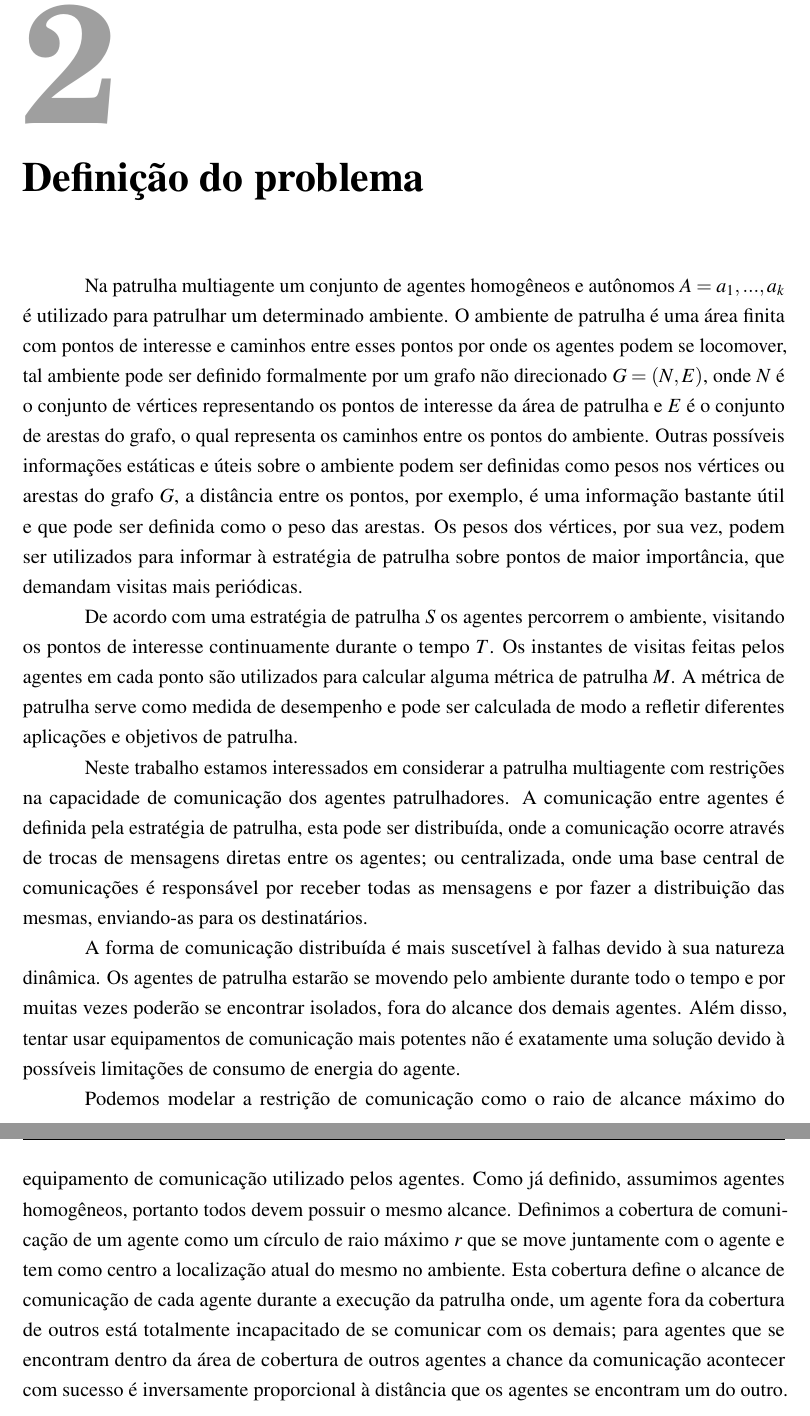
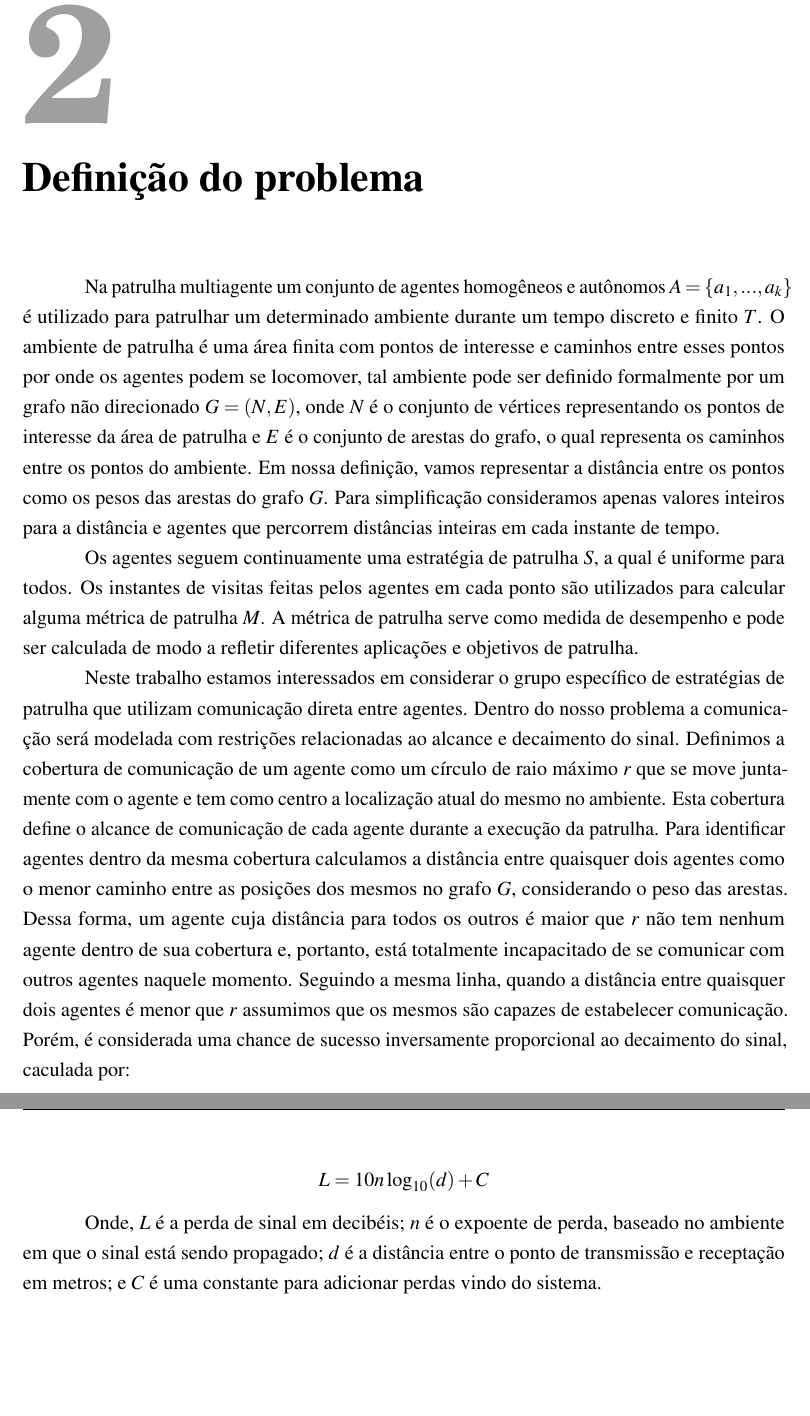
Before and after one commit to beesuit/MSc-Dissertation, a LaTeX thesis (risethesis.tex, which reads chapters/problem.tex): two parts of pages 16 and 17 of 23, joined at a grey line, cut so that both start at the same text, the shorter picture padded with empty space. Compiled offline with pdfLaTeX.

Commit message:
Add more fixes

```diff
--- a/chapters/problem.tex
+++ b/chapters/problem.tex
@@ -2,50 +2,43 @@
 \label{chp:problem}
 
 Na patrulha multiagente um conjunto de agentes homogêneos e autônomos $A =
-{a_{1}, ..., a_{k}}$ é
-utilizado para patrulhar um determinado ambiente. O ambiente de patrulha é uma
-área finita com pontos de interesse e caminhos entre esses pontos por onde os
-agentes podem se locomover, tal ambiente pode ser definido formalmente por um
-grafo não direcionado $G = (N, E)$, onde $N$ é o conjunto de vértices
-representando os pontos de interesse da área de patrulha e $E$ é o conjunto de
-arestas do grafo, o qual representa os caminhos entre os pontos do ambiente.
-Outras possíveis informações estáticas e úteis sobre o ambiente podem ser
-definidas como pesos nos vértices ou arestas do grafo $G$, a distância entre os
-pontos, por exemplo, é uma informação bastante útil e que pode ser definida como
-o peso das arestas. Os pesos dos vértices, por sua vez, podem ser utilizados
-para informar à estratégia de patrulha sobre pontos de maior importância, que
-demandam visitas mais periódicas.
+\{a_{1}, ..., a_{k}\}$ é utilizado para patrulhar um determinado ambiente
+durante um tempo discreto e finito $T$. O ambiente de patrulha é uma área finita
+com pontos de interesse e caminhos entre esses pontos por onde os agentes podem
+se locomover, tal ambiente pode ser definido formalmente por um grafo não
+direcionado $G = (N, E)$, onde $N$ é o conjunto de vértices representando os
+pontos de interesse da área de patrulha e $E$ é o conjunto de arestas do grafo,
+o qual representa os caminhos entre os pontos do ambiente. Em nossa definição,
+vamos representar a distância entre os pontos como os pesos das arestas do grafo
+$G$. Para simplificação consideramos apenas valores inteiros para a distância e
+agentes que percorrem distâncias inteiras em cada instante de tempo.
 
-De acordo com uma estratégia de patrulha $S$ os agentes percorrem o ambiente,
-visitando os pontos de interesse continuamente durante o tempo $T$. Os instantes
-de visitas feitas pelos agentes em cada ponto são utilizados para calcular
-alguma métrica de patrulha $M$. A métrica de patrulha serve como medida de
-desempenho e pode ser calculada de modo a refletir diferentes aplicações e
-objetivos de patrulha.
+Os agentes seguem continuamente uma estratégia de patrulha $S$, a qual é
+uniforme para todos. Os instantes de visitas feitas pelos agentes em cada ponto
+são utilizados para calcular alguma métrica de patrulha $M$. A métrica de
+patrulha serve como medida de desempenho e pode ser calculada de modo a refletir
+diferentes aplicações e objetivos de patrulha.
 
-Neste trabalho estamos interessados em considerar a patrulha multiagente com
-restrições na capacidade de comunicação dos agentes patrulhadores. A comunicação
-entre agentes é definida pela estratégia de patrulha, esta pode ser distribuída,
-onde a comunicação ocorre através de trocas de mensagens diretas entre os
-agentes; ou centralizada, onde uma base central de comunicações é responsável
-por receber todas as mensagens e por fazer a distribuição das mesmas,
-enviando-as para os destinatários.
+Neste trabalho estamos interessados em considerar o grupo específico de
+estratégias de patrulha que utilizam comunicação direta entre agentes. Dentro do
+nosso problema a comunicação será modelada com restrições relacionadas ao
+alcance e decaimento do sinal. Definimos a cobertura de comunicação de um agente
+como um círculo de raio máximo $r$ que se move juntamente com o agente e tem
+como centro a localização atual do mesmo no ambiente. Esta cobertura define o
+alcance de comunicação de cada agente durante a execução da patrulha. Para
+identificar agentes dentro da mesma cobertura calculamos a distância entre
+quaisquer dois agentes como o menor caminho entre as posições dos mesmos no
+grafo $G$, considerando o peso das arestas. Dessa forma, um agente cuja
+distância para todos os outros é maior que $r$ não tem nenhum agente dentro de
+sua cobertura e, portanto, está totalmente incapacitado de se comunicar com
+outros agentes naquele momento. Seguindo a mesma linha, quando a distância entre
+quaisquer dois agentes é menor que $r$ assumimos que os mesmos são capazes de
+estabelecer comunicação. Porém, é considerada uma chance de sucesso inversamente
+proporcional ao decaimento do sinal, caculada por:
 
-A forma de comunicação distribuída é mais suscetível à falhas devido à sua
-natureza dinâmica. Os agentes de patrulha estarão se movendo pelo ambiente
-durante todo o tempo e por muitas vezes poderão se encontrar isolados, fora do
-alcance dos demais agentes. Além disso, tentar usar equipamentos de comunicação
-mais potentes não é exatamente uma solução devido à possíveis limitações de
-consumo de energia do agente.
+$$L = 10 n \log_{10}(d) + C$$
 
-Podemos modelar a restrição de comunicação como o raio de alcance máximo do
-equipamento de comunicação utilizado pelos agentes. Como já definido, assumimos
-agentes homogêneos, portanto todos devem possuir o mesmo alcance. Definimos a
-cobertura de comunicação de um agente como um círculo de raio máximo $r$ que se
-move juntamente com o agente e tem como centro a localização atual do mesmo no
-ambiente. Esta cobertura define o alcance de comunicação de cada agente durante
-a execução da patrulha onde, um agente fora da cobertura de outros está
-totalmente incapacitado de se comunicar com os demais; para agentes que se
-encontram dentro da área de cobertura de outros agentes a chance da comunicação
-acontecer com sucesso é inversamente proporcional à distância que os agentes se
-encontram um do outro.
+Onde, $L$ é a perda de sinal em decibéis; $n$ é o expoente de perda, baseado no
+ambiente em que o sinal está sendo propagado; $d$ é a distância entre o ponto de
+transmissão e receptação em metros; e $C$ é uma constante para adicionar perdas
+vindo do sistema.
```
